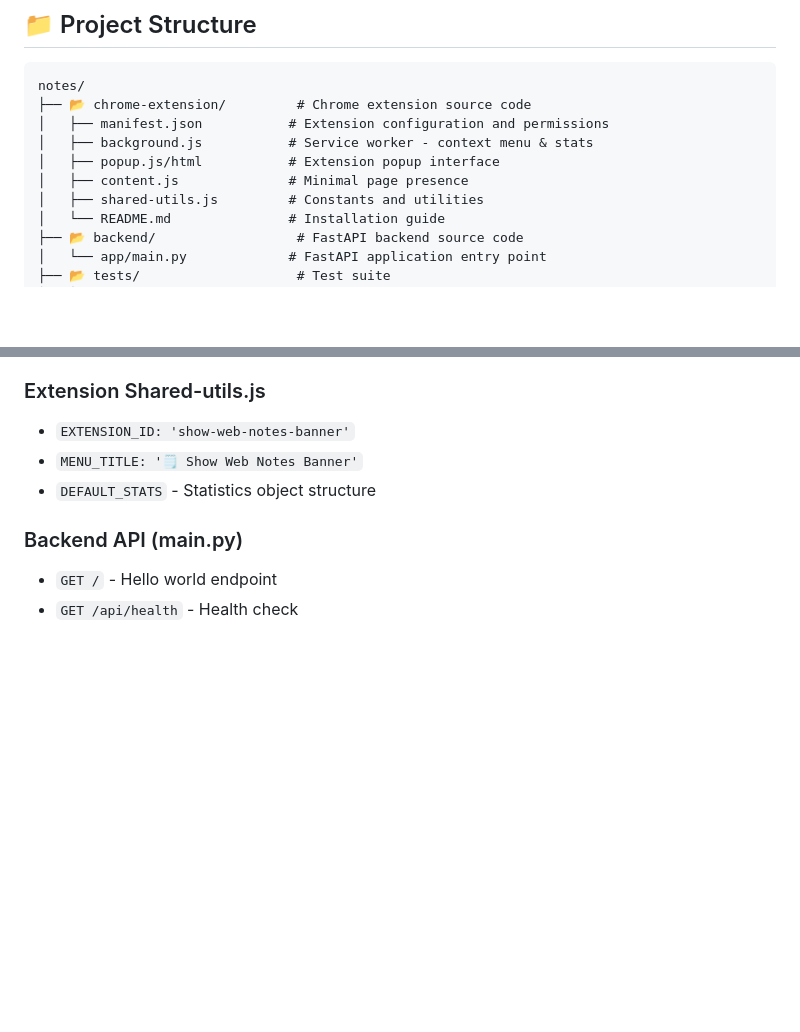
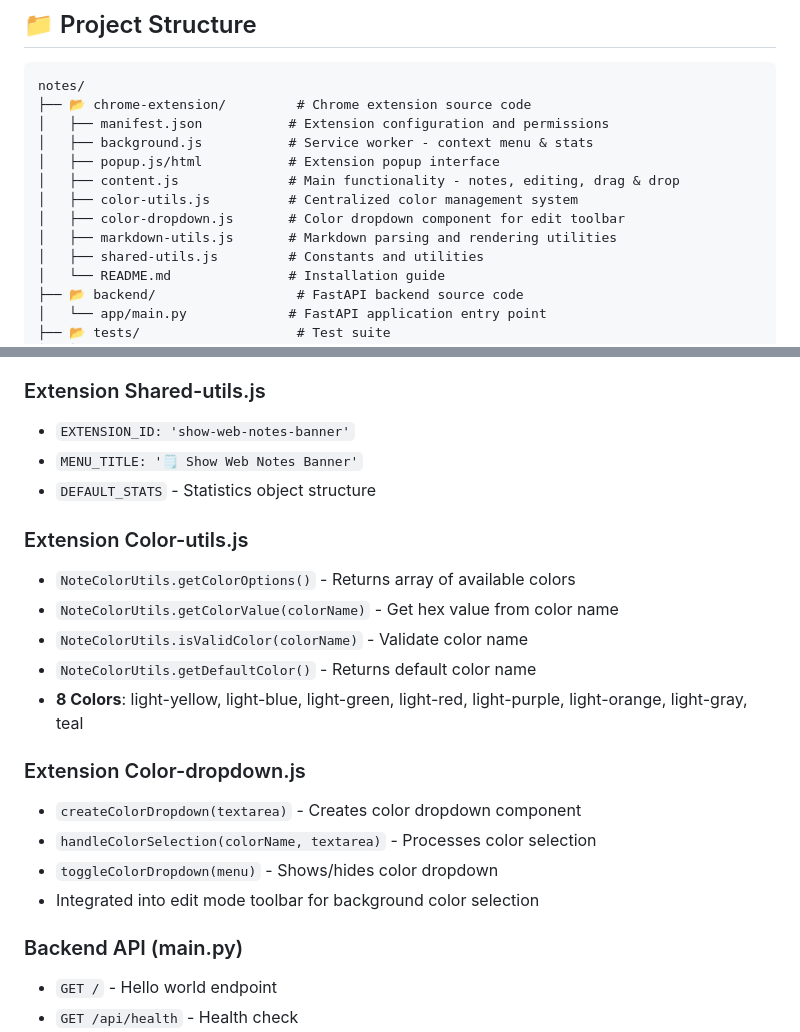
Before and after one commit to lemmingpi/YAWN, a Markdown page: CODE_REFERENCE.md, 2 parts joined by grey strips. Drawn GitHub-style; blank space fills up the shorter version.

Commit message:
docs(CODE_REFERENCE): add color dropdown functionality documentation
- Updated project structure to include color-utils.js and color-dropdown.js
- Added function documentation for NoteColorUtils methods
- Added color dropdown component functions and usage
- Listed all 8 available colors for reference

🤖 Generated with [Claude Code](https://claude.ai/code)

Co-Authored-By: Claude <noreply@anthropic.com>

```diff
--- a/CODE_REFERENCE.md
+++ b/CODE_REFERENCE.md
@@ -10,7 +10,10 @@ notes/
 │   ├── manifest.json           # Extension configuration and permissions
 │   ├── background.js           # Service worker - context menu & stats
 │   ├── popup.js/html           # Extension popup interface
-│   ├── content.js              # Minimal page presence
+│   ├── content.js              # Main functionality - notes, editing, drag & drop
+│   ├── color-utils.js          # Centralized color management system
+│   ├── color-dropdown.js       # Color dropdown component for edit toolbar
+│   ├── markdown-utils.js       # Markdown parsing and rendering utilities
 │   ├── shared-utils.js         # Constants and utilities
 │   └── README.md               # Installation guide
 ├── 📂 backend/                  # FastAPI backend source code
@@ -43,6 +46,19 @@ notes/
 - `EXTENSION_ID: 'show-web-notes-banner'`
 - `MENU_TITLE: '🗒️ Show Web Notes Banner'`
 - `DEFAULT_STATS` - Statistics object structure
+
+### Extension Color-utils.js
+- `NoteColorUtils.getColorOptions()` - Returns array of available colors
+- `NoteColorUtils.getColorValue(colorName)` - Get hex value from color name
+- `NoteColorUtils.isValidColor(colorName)` - Validate color name
+- `NoteColorUtils.getDefaultColor()` - Returns default color name
+- **8 Colors**: light-yellow, light-blue, light-green, light-red, light-purple, light-orange, light-gray, teal
+
+### Extension Color-dropdown.js
+- `createColorDropdown(textarea)` - Creates color dropdown component
+- `handleColorSelection(colorName, textarea)` - Processes color selection
+- `toggleColorDropdown(menu)` - Shows/hides color dropdown
+- Integrated into edit mode toolbar for background color selection
 
 ### Backend API (main.py)
 - `GET /` - Hello world endpoint
```
